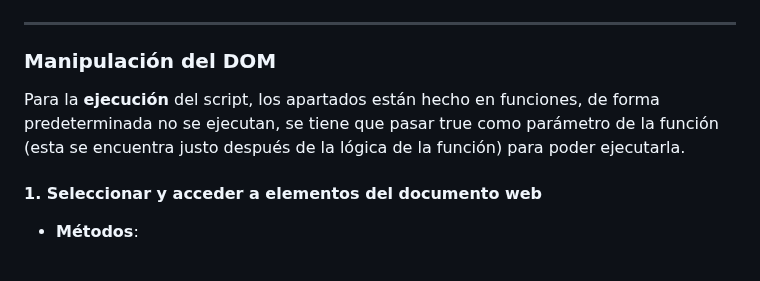
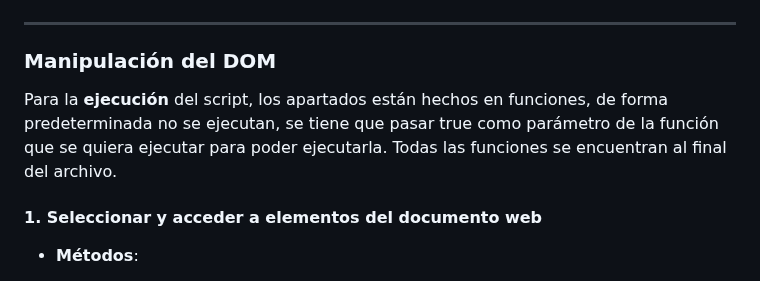
Before and after one commit to danielmi5/Proyecto2-LGMSGI-Desarrolo-con-Estandares-Web, a Markdown page: README.md, the part around the change. Rendered like a GitHub page.

```diff
--- a/README.md
+++ b/README.md
@@ -219,7 +219,7 @@ MsgBox "Hola, " & nombre & "!"
 
 ### Manipulación del DOM
 
-Para la **ejecución** del script, los apartados están hecho en funciones, de forma predeterminada no se ejecutan, se tiene que pasar true como parámetro de la función (esta se encuentra justo después de la lógica de la función) para poder ejecutarla.
+Para la **ejecución** del script, los apartados están hechos en funciones, de forma predeterminada no se ejecutan, se tiene que pasar true como parámetro de la función que se quiera ejecutar para poder ejecutarla. Todas las funciones se encuentran al final del archivo.
 
 #### 1. Seleccionar y acceder a elementos del documento web
 
```
